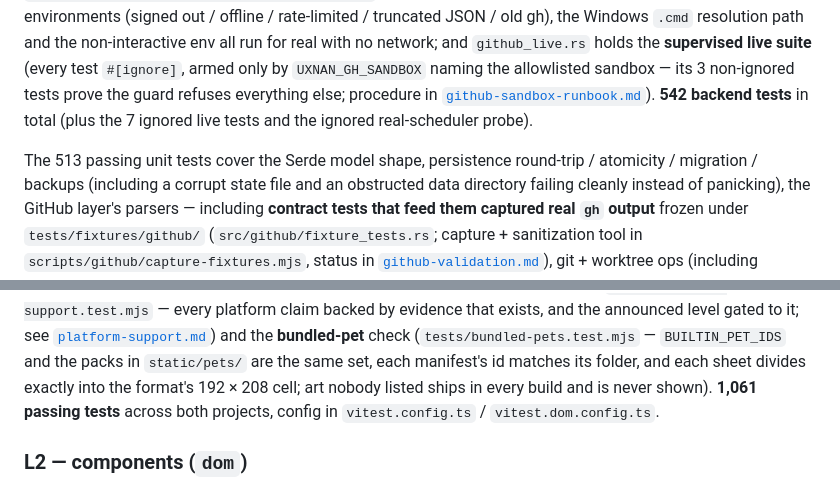
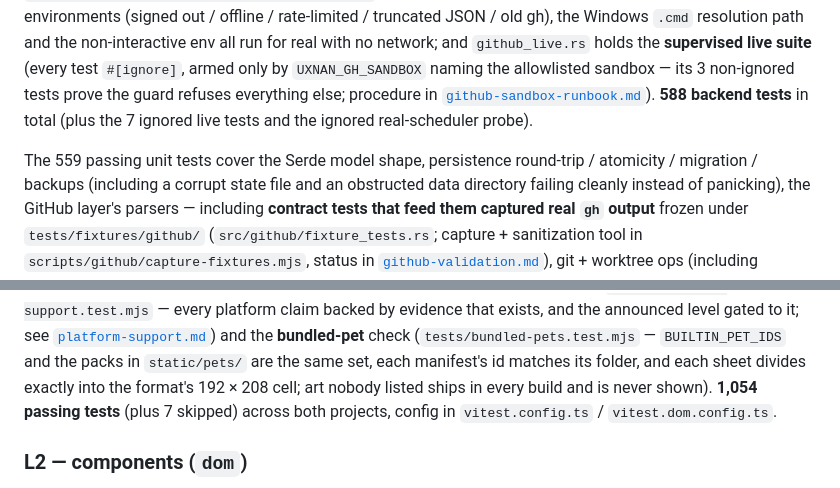
Before and after one commit to luisgamas/uxnan, a Markdown page: uxnandesktop/docs/testing.md, 2 parts joined by grey strips. GitHub-like rendering.

```diff
--- a/uxnandesktop/docs/testing.md
+++ b/uxnandesktop/docs/testing.md
@@ -58,10 +58,10 @@ non-interactive env all run for real with no network; and `github_live.rs`
 holds the **supervised live suite** (every test `#[ignore]`, armed only by
 `UXNAN_GH_SANDBOX` naming the allowlisted sandbox — its 3 non-ignored tests
 prove the guard refuses everything else; procedure in
-[`github-sandbox-runbook.md`](github-sandbox-runbook.md)). **542 backend tests**
+[`github-sandbox-runbook.md`](github-sandbox-runbook.md)). **588 backend tests**
 in total (plus the 7 ignored live tests and the ignored real-scheduler probe).
 
-The 513 passing unit tests cover the Serde model shape, persistence round-trip / atomicity /
+The 559 passing unit tests cover the Serde model shape, persistence round-trip / atomicity /
 migration / backups (including a corrupt state file and an obstructed data
 directory failing cleanly instead of panicking), the GitHub layer's parsers —
 including **contract tests that feed them captured real `gh` output** frozen
@@ -162,8 +162,9 @@ evidence that exists, and the announced level gated to it; see
 (`tests/bundled-pets.test.mjs` — `BUILTIN_PET_IDS` and the packs in
 `static/pets/` are the same set, each manifest's id matches its folder, and
 each sheet divides exactly into the format's 192 × 208 cell; art nobody listed
-ships in every build and is never shown). **1,061 passing tests** across both
-projects, config in `vitest.config.ts` / `vitest.dom.config.ts`.
+ships in every build and is never shown). **1,054 passing tests** (plus 7
+skipped) across both projects, config in `vitest.config.ts` /
+`vitest.dom.config.ts`.
 
 ### L2 — components (`dom`)
 
```
Also changed, not shown: uxnandesktop/FOR-DEV.md (+3 -3 lines), uxnandesktop/architecture/00-index.md (+1 -1 lines).
